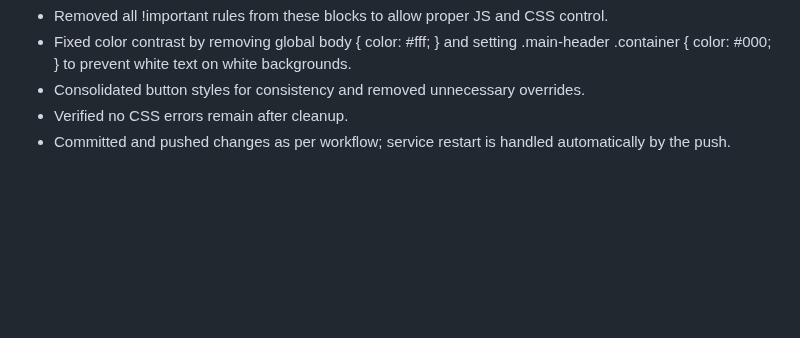
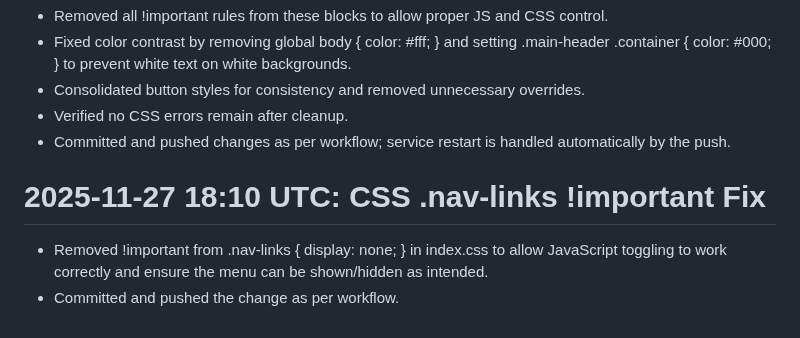
Before and after one commit to nbcr/Nexus, a Markdown page: PROJECT_CONTEXT.md, the part around the change. Rendered like a GitHub page; blank space fills up the shorter version.

Commit message:
Update context: Removed CSS override for nav-links display

```diff
--- a/PROJECT_CONTEXT.md
+++ b/PROJECT_CONTEXT.md
@@ -171,3 +171,8 @@ This file should be updated after every significant change, fix, or troubleshoot
 - Consolidated button styles for consistency and removed unnecessary overrides.
 - Verified no CSS errors remain after cleanup.
 - Committed and pushed changes as per workflow; service restart is handled automatically by the push.
+
+# 2025-11-27 18:10 UTC: CSS .nav-links !important Fix
+
+- Removed !important from .nav-links { display: none; } in index.css to allow JavaScript toggling to work correctly and ensure the menu can be shown/hidden as intended.
+- Committed and pushed the change as per workflow.
```
